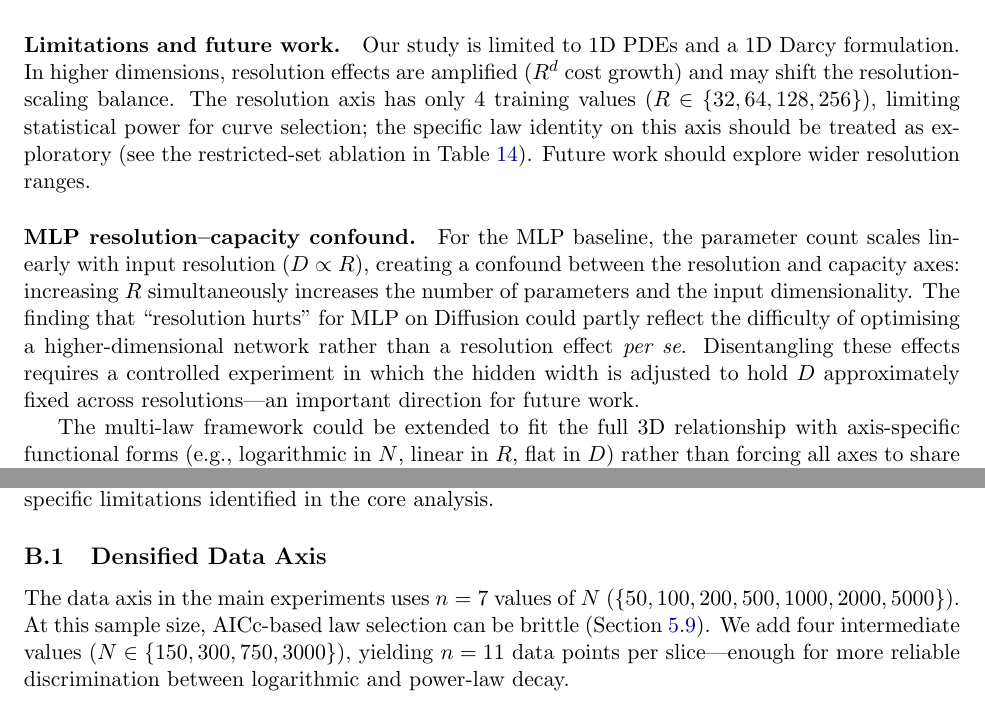
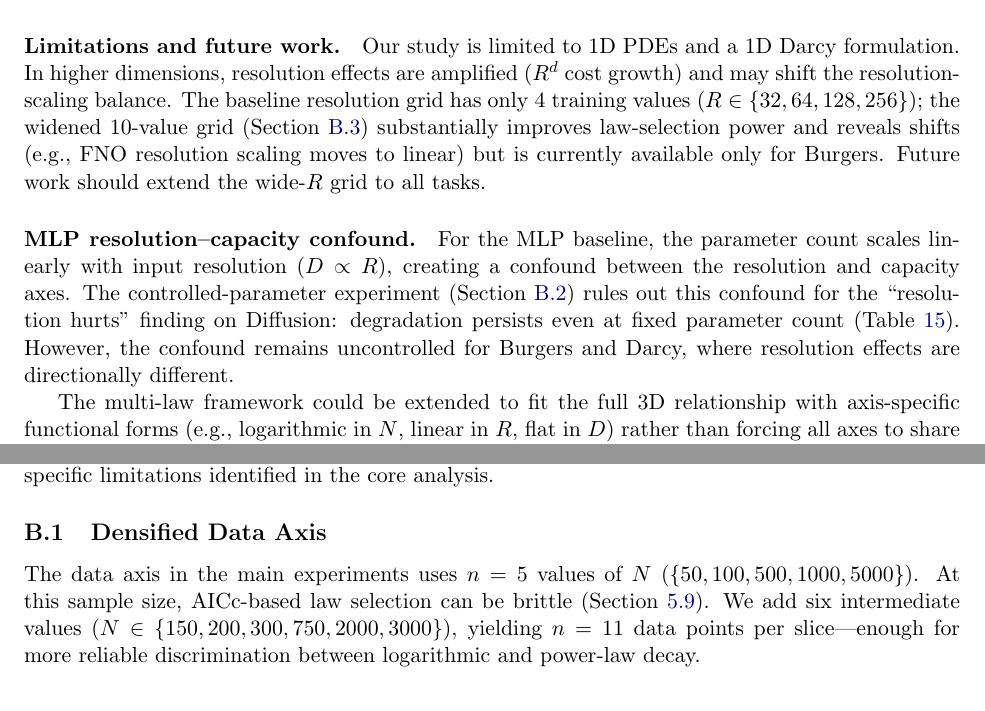
Before and after one commit to lucasperrier/scaling-operator-learning, a LaTeX paper (paper/main.tex): two parts of pages 14 and 17 of 32, joined at a grey line, cut so that both start at the same text. Compiled offline with pdfLaTeX.

Commit message:
fix: data axis n=5 not n=7, update roadmap checkboxes, fix seeds, update limitations
- Appendix: fix base N grid from n=7 to n=5 ({50,100,500,1000,5000})
- Dense N configs: fix comments (adds 6 values, not 4)
- Paper: update seed lists to {11,22,33} and {101,202,303}
- Limitations: acknowledge MLP controlled + wide R experiments now done
- ROADMAP: mark Tier 3.1/3.2/3.3/3.5/3.6 analysis items as complete

```diff
--- a/paper/main.tex
+++ b/paper/main.tex
@@ -1174,24 +1174,22 @@ our findings challenge several widespread assumptions:
 \paragraph{Limitations and future work.}
 Our study is limited to 1D PDEs and a 1D Darcy formulation. In higher
 dimensions, resolution effects are amplified ($R^d$ cost growth) and
-may shift the resolution-scaling balance. The resolution axis has
-only 4 training values ($R \in \{32, 64, 128, 256\}$), limiting
-statistical power for curve selection; the specific law identity on
-this axis should be treated as exploratory (see the restricted-set
-ablation in \Cref{tab:restricted-comparison}). Future work should
-explore wider resolution ranges.
+may shift the resolution-scaling balance. The baseline resolution grid
+has only 4 training values ($R \in \{32, 64, 128, 256\}$); the
+widened 10-value grid (\Cref{app:wide-res}) substantially improves
+law-selection power and reveals shifts (e.g., FNO resolution scaling
+moves to linear) but is currently available only for Burgers.
+Future work should extend the wide-$R$ grid to all tasks.
 
 \paragraph{MLP resolution--capacity confound.}
 For the MLP baseline, the parameter count scales linearly with input
 resolution ($D \propto R$), creating a confound between the
-resolution and capacity axes: increasing $R$ simultaneously increases
-the number of parameters and the input dimensionality. The finding
-that ``resolution hurts'' for MLP on Diffusion could partly reflect
-the difficulty of optimising a higher-dimensional network rather than
-a resolution effect \emph{per se}. Disentangling these effects
-requires a controlled experiment in which the hidden width is adjusted
-to hold $D$ approximately fixed across resolutions---an important
-direction for future work.
+resolution and capacity axes. The controlled-parameter experiment
+(\Cref{app:mlp-controlled}) rules out this confound for the
+``resolution hurts'' finding on Diffusion: degradation persists even
+at fixed parameter count (\Cref{tab:mlp-controlled}). However,
+the confound remains uncontrolled for Burgers and Darcy, where
+resolution effects are directionally different.
 
 The multi-law framework could be extended to fit the full 3D
 relationship with axis-specific functional forms (e.g., logarithmic
@@ -1490,10 +1488,10 @@ designed to address specific limitations identified in the core analysis.
 \subsection{Densified Data Axis}
 \label{app:dense-n}
 
-The data axis in the main experiments uses $n = 7$ values of $N$
-($\{50, 100, 200, 500, 1000, 2000, 5000\}$). At this sample size,
+The data axis in the main experiments uses $n = 5$ values of $N$
+($\{50, 100, 500, 1000, 5000\}$). At this sample size,
 AICc-based law selection can be brittle (\Cref{sec:within-slice-bootstrap}).
-We add four intermediate values ($N \in \{150, 300, 750, 3000\}$),
+We add six intermediate values ($N \in \{150, 200, 300, 750, 2000, 3000\}$),
 yielding $n = 11$ data points per slice---enough for more reliable
 discrimination between logarithmic and power-law decay.
 
```
Also changed, not shown: ROADMAP.md (+8 -8 lines), configs/burgers_operator_dense_N.yaml (+2 -2 lines), configs/darcy_dense_N.yaml (+1 -1 lines), configs/diffusion_dense_N.yaml (+1 -1 lines), paper/main.pdf, paper/main.tex (4 more changed lines).
